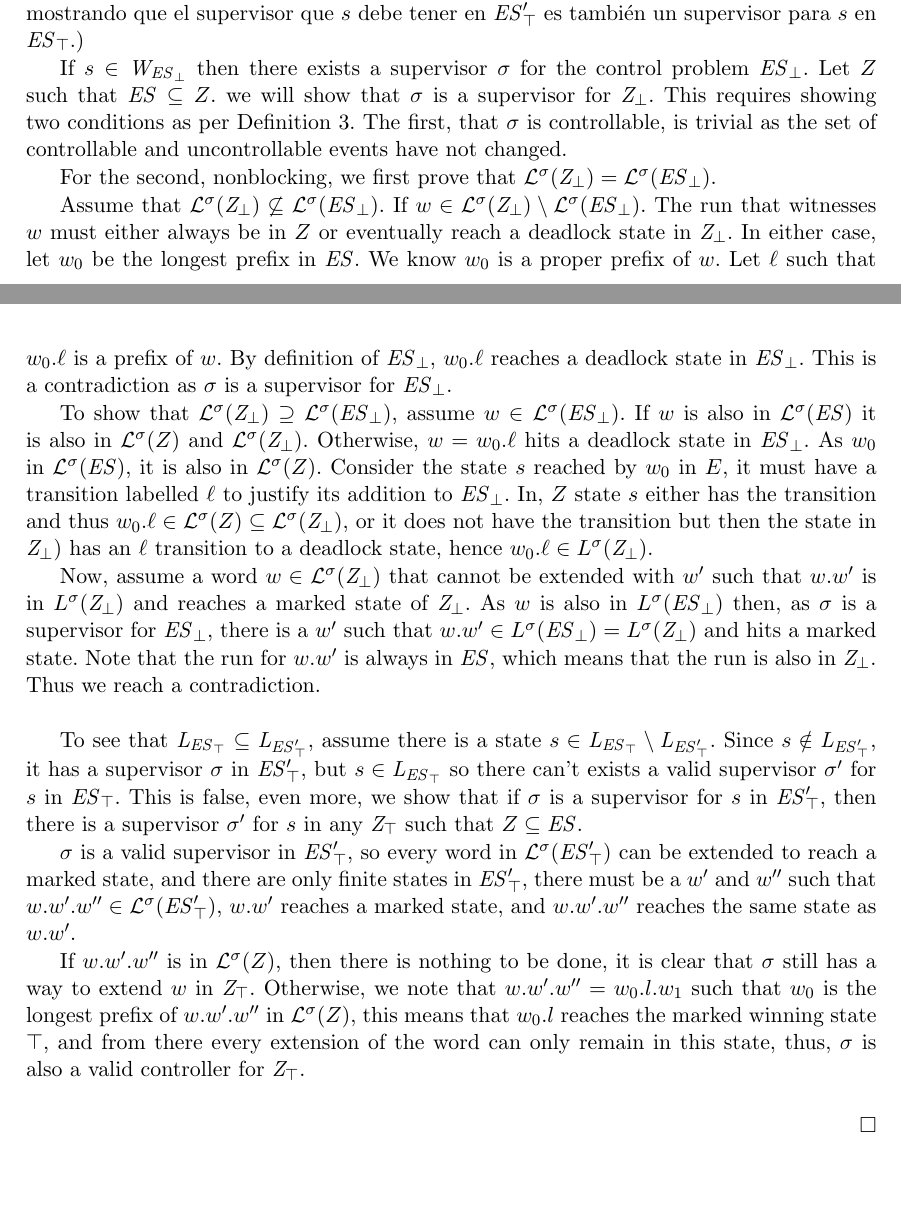
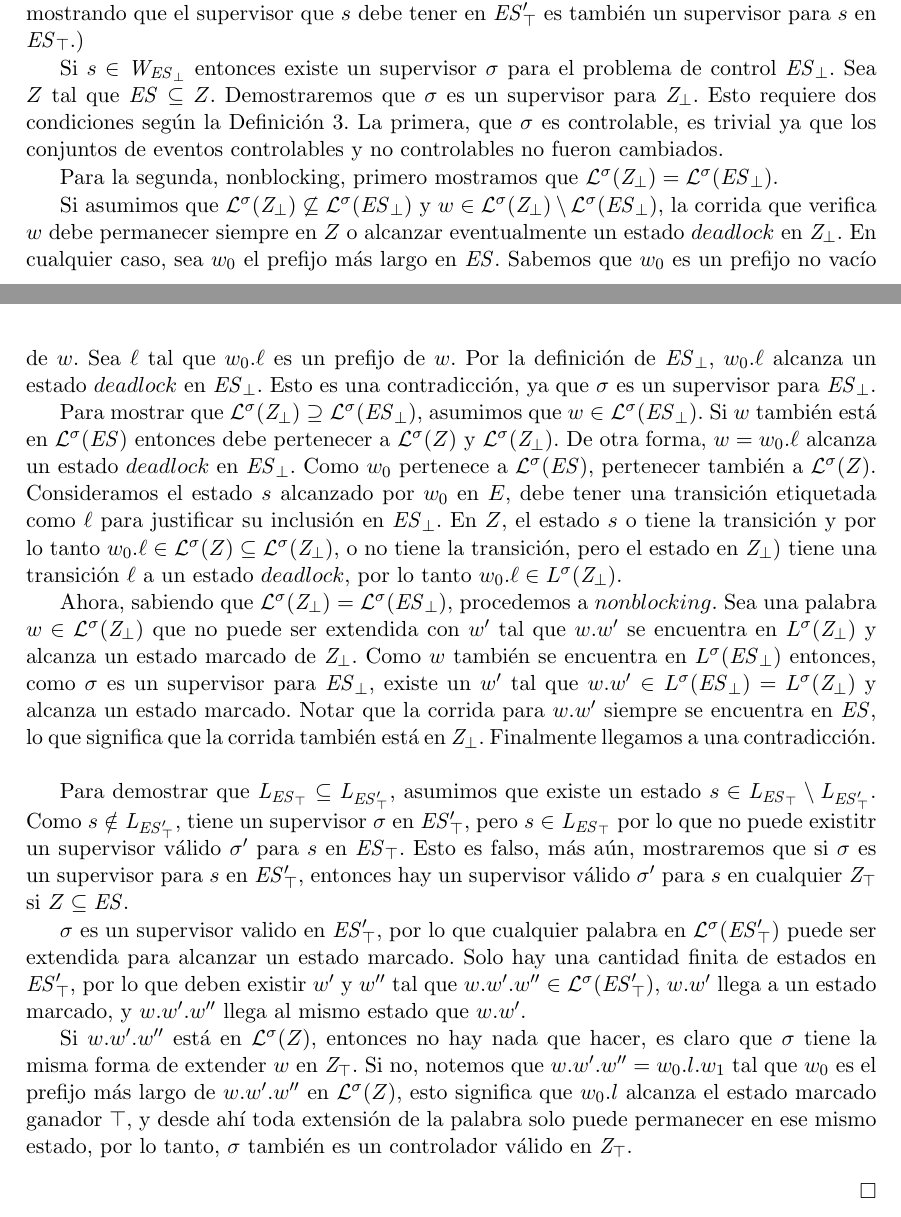
Before and after one commit to fzanollo/tesisDCS, a LaTeX thesis (tesis.tex, which reads lemmaProofs.tex): two parts of pages 26 and 27 of 43, joined at a grey line, cut so that both start at the same text, the shorter picture padded with empty space. Compiled offline with pdfLaTeX.

Commit message:
lemma1Proof traducido

```diff
--- a/lemmaProofs.tex
+++ b/lemmaProofs.tex
@@ -7,48 +7,32 @@
 
 
 
-If $s \in \WES $ then there exists a supervisor $\sigma$ for the control problem
-$\unexploredToBottom{\structure}$. Let $Z$ such that $\structure \subseteq Z$. we will
-show that $\sigma$ is a supervisor for $\unexploredToBottom{Z}$.  This requires showing two
-conditions as per Definition~\ref{def:control-problem}. The first, that $\sigma$ is
-controllable, is trivial as the set of controllable and uncontrollable events have not changed.
+Si $s \in \WES $ entonces existe un supervisor $\sigma$ para el problema de control $\unexploredToBottom{\structure}$. Sea $Z$ tal que $\structure \subseteq Z$. Demostraremos que $\sigma$ es un supervisor para $\unexploredToBottom{Z}$. Esto requiere dos condiciones según la Definición~\ref{def:control-problem}. La primera, que $\sigma$ es controlable, es trivial ya que los conjuntos de eventos controlables y no controlables no fueron cambiados.
 
-For the second, nonblocking, we first prove that $\L^\sigma(\unexploredToBottom{Z}) =
+Para la segunda, nonblocking, primero mostramos que $\L^\sigma(\unexploredToBottom{Z}) =
 \L^\sigma(\unexploredToBottom{\structure})$.
 
-Assume that $\L^\sigma(\unexploredToBottom{Z}) \not\subseteq \L^\sigma(\unexploredToBottom{\structure})$.
-If $w \in
-\L^\sigma(\unexploredToBottom{Z}) \setminus \L^\sigma(\unexploredToBottom{\structure})$.
-The run that witnesses $w$ must either always be in $Z$ or eventually reach a deadlock state
-in $\unexploredToBottom{Z}$. In either case, let $w_0$ be the longest prefix in $\structure$.
-We know $w_0$ is a proper prefix of $w$. Let $\ell$ such that $w_0.\ell$ is a prefix of $w$.
-By definition of $\unexploredToBottom{\structure}$, $w_0.\ell$ reaches a deadlock state in
-$\unexploredToBottom{\structure}$. This is a contradiction as $\sigma$ is a supervisor for
+Si asumimos que $\L^\sigma(\unexploredToBottom{Z}) \not\subseteq \L^\sigma(\unexploredToBottom{\structure})$ y $w \in
+\L^\sigma(\unexploredToBottom{Z}) \setminus \L^\sigma(\unexploredToBottom{\structure})$, la corrida que verifica $w$ debe permanecer siempre en $Z$ o alcanzar eventualmente un estado $deadlock$ en $\unexploredToBottom{Z}$. En cualquier caso, sea $w_0$ el prefijo más largo en $\structure$.
+Sabemos que $w_0$ es un prefijo no vacío de $w$. Sea $\ell$ tal que $w_0.\ell$ es un prefijo de $w$.
+Por la definición de $\unexploredToBottom{\structure}$, $w_0.\ell$ alcanza un estado $deadlock$ en $\unexploredToBottom{\structure}$. Esto es una contradicción, ya que $\sigma$ es un supervisor para
 $\unexploredToBottom{\structure}$.
 
-To show that $\L^\sigma(\unexploredToBottom{Z}) \supseteq \L^\sigma(\unexploredToBottom{\structure})$, assume $w \in \L^\sigma(\unexploredToBottom{\structure})$. If $w$ is also in $\L^\sigma(\structure)$ it is also in $\L^\sigma(Z)$ and $\L^\sigma(\unexploredToBottom{Z})$. Otherwise, $w = w_0.\ell$ hits a
-deadlock state in $\unexploredToBottom{\structure}$. As $w_0$ in $\L^\sigma(\structure)$,
-it is also in $\L^\sigma(Z)$. Consider the state $s$ reached by $w_0$ in $E$, it must have a
-transition labelled $\ell$ to justify its addition to $\unexploredToBottom{\structure}$. In, $Z$
-state $s$ either has the transition and thus  $w_0.\ell \in \L^\sigma(Z) \subseteq
-\L^\sigma(\unexploredToBottom{Z})$, or it does not have the transition but then the state in
-$\unexploredToBottom{Z})$ has an $\ell$ transition to a deadlock state, hence $w_0.\ell \in
+Para mostrar que $\L^\sigma(\unexploredToBottom{Z}) \supseteq \L^\sigma(\unexploredToBottom{\structure})$, asumimos que $w \in \L^\sigma(\unexploredToBottom{\structure})$. Si $w$ también está en $\L^\sigma(\structure)$ entonces debe pertenecer a $\L^\sigma(Z)$ y $\L^\sigma(\unexploredToBottom{Z})$. De otra forma, $w = w_0.\ell$ alcanza un estado $deadlock$ en $\unexploredToBottom{\structure}$. Como $w_0$ pertenece a $\L^\sigma(\structure)$, pertenecer también a $\L^\sigma(Z)$. Consideramos el estado $s$ alcanzado por  $w_0$ en $E$, debe tener una transición etiquetada como $\ell$ para justificar su inclusión en $\unexploredToBottom{\structure}$. En $Z$, el estado $s$ o tiene la transición y por lo tanto $w_0.\ell \in \L^\sigma(Z) \subseteq
+\L^\sigma(\unexploredToBottom{Z})$, o no tiene la transición, pero el estado en $\unexploredToBottom{Z})$ tiene una transición $\ell$ a un estado $deadlock$, por lo tanto $w_0.\ell \in
 L^\sigma(\unexploredToBottom{Z})$.
 
-Now, assume a word $w \in
-\L^\sigma(\unexploredToBottom{Z})$ that cannot be extended with $w'$ such that $w.w'$ is
-in $L^\sigma(\unexploredToBottom{Z})$ and reaches a marked state of $\unexploredToBottom{Z}$.
-As  $w$ is also in $L^\sigma(\unexploredToBottom{\structure})$ then, as
-$\sigma$ is a supervisor for $\unexploredToBottom{\structure}$, there is a $w'$ such that
-$w.w' \in L^\sigma(\unexploredToBottom{\structure}) = L^\sigma(\unexploredToBottom{Z})$
-and hits a marked state. Note that the run for $w.w'$ is always in $\structure$, which means
-that the run is also in $\unexploredToBottom{Z}$. Thus we reach a contradiction.\\
+Ahora, sabiendo que $\L^\sigma(\unexploredToBottom{Z}) =
+\L^\sigma(\unexploredToBottom{\structure})$, procedemos a $nonblocking$. Sea una palabra $w \in
+\L^\sigma(\unexploredToBottom{Z})$ que no puede ser extendida con $w'$ tal que $w.w'$ se encuentra en $L^\sigma(\unexploredToBottom{Z})$ y alcanza un estado marcado de $\unexploredToBottom{Z}$.
+Como $w$ también se encuentra en $L^\sigma(\unexploredToBottom{\structure})$ entonces, como $\sigma$ es un supervisor para $\unexploredToBottom{\structure}$, existe un $w'$ tal que
+$w.w' \in L^\sigma(\unexploredToBottom{\structure}) = L^\sigma(\unexploredToBottom{Z})$ y alcanza un estado marcado. Notar que la corrida para $w.w'$ siempre se encuentra en $\structure$, lo que significa que la corrida también está en $\unexploredToBottom{Z}$. Finalmente llegamos a una contradicción.\\
 
-To see that $\LES \subseteq \LESS$, assume there is a state $s \in \LES \setminus \LESS$. Since $s \notin \LESS$, it has a supervisor $\sigma$ in $\unexploredToTop{\structure'}$, but $s \in \LES$ so there can't exists a valid supervisor $\sigma'$ for $s$ in $\unexploredToTop{\structure}$. This is false, even more, we show that if $\sigma$ is a supervisor for $s$ in $\unexploredToTop{\structure'}$, then there is a supervisor $\sigma'$ for $s$ in any $\unexploredToTop{Z}$ such that $Z \subseteq \structure$.
+Para demostrar que $\LES \subseteq \LESS$, asumimos que existe un estado $s \in \LES \setminus \LESS$. Como $s \notin \LESS$, tiene un supervisor $\sigma$ en $\unexploredToTop{\structure'}$, pero $s \in \LES$ por lo que no puede existitr un supervisor válido $\sigma'$ para $s$ en $\unexploredToTop{\structure}$. Esto es falso, más aún, mostraremos que si $\sigma$ es un supervisor para $s$ en $\unexploredToTop{\structure'}$, entonces hay un supervisor válido $\sigma'$ para $s$ en cualquier $\unexploredToTop{Z}$ si $Z \subseteq \structure$.
 
-$\sigma$ is a valid supervisor in $\unexploredToTop{\structure'}$, so every word in $\L^\sigma(\unexploredToTop{\structure'})$ can be extended to reach a marked state, and there are only finite states in $\unexploredToTop{\structure'}$, there must be a $w'$ and $w''$ such that $w.w'.w'' \in \L^\sigma(\unexploredToTop{\structure'})$, $w.w'$ reaches a marked state, and $w.w'.w''$ reaches the same state as $w.w'$.
+$\sigma$ es un supervisor valido en $\unexploredToTop{\structure'}$, por lo que cualquier palabra en $\L^\sigma(\unexploredToTop{\structure'})$ puede ser extendida para alcanzar un estado marcado. Solo hay una cantidad finita de estados en  $\unexploredToTop{\structure'}$, por lo que deben existir $w'$ y $w''$ tal que $w.w'.w'' \in \L^\sigma(\unexploredToTop{\structure'})$, $w.w'$ llega a un estado marcado, y $w.w'.w''$ llega al mismo estado que $w.w'$.
 
-If $w.w'.w''$ is in $\L^\sigma(Z)$, then there is nothing to be done, it is clear that $\sigma$ still has a way to extend $w$ in $\unexploredToTop{Z}$. Otherwise, we note that $w.w'.w'' = w_0.l.w_1$ such that $w_0$ is the longest prefix of $w.w'.w''$ in $\L^\sigma(Z)$, this means that $w_0.l$ reaches the marked winning state $\top$, and from there every extension of the word can only remain in this state, thus, $\sigma$ is also a valid controller for $\unexploredToTop{Z}$.
+Si $w.w'.w''$ está en $\L^\sigma(Z)$, entonces no hay nada que hacer, es claro que $\sigma$ tiene la misma forma de extender $w$ en $\unexploredToTop{Z}$. Si no, notemos que $w.w'.w'' = w_0.l.w_1$ tal que $w_0$ es el prefijo más largo de $w.w'.w''$ en $\L^\sigma(Z)$, esto significa que $w_0.l$ alcanza el estado marcado ganador $\top$, y desde ahí toda extensión de la palabra solo puede permanecer en ese mismo estado, por lo tanto, $\sigma$ también es un controlador válido en  $\unexploredToTop{Z}$.
 
 \begin{flushright}
 $\square$
```
